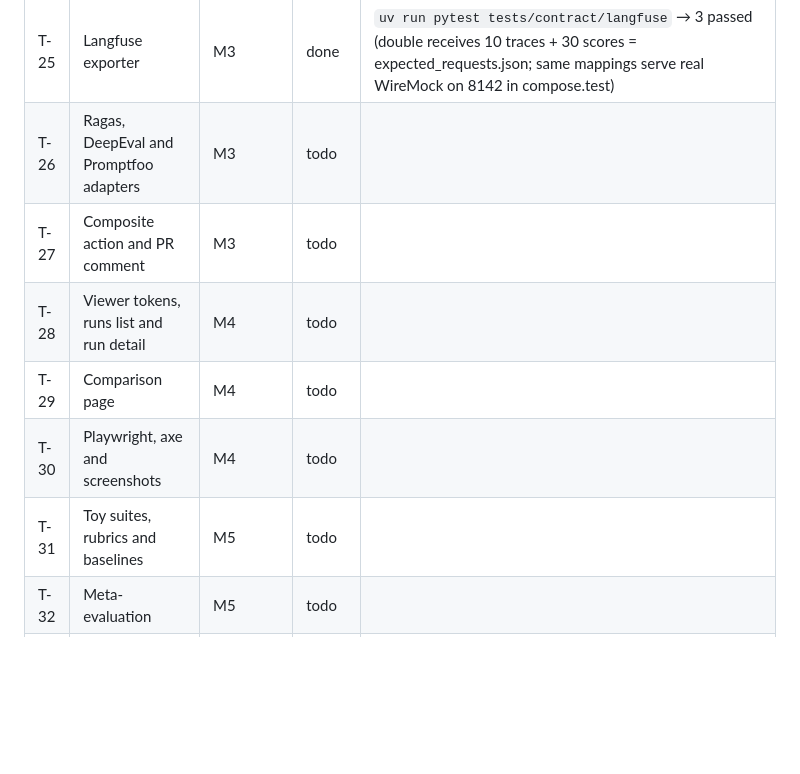
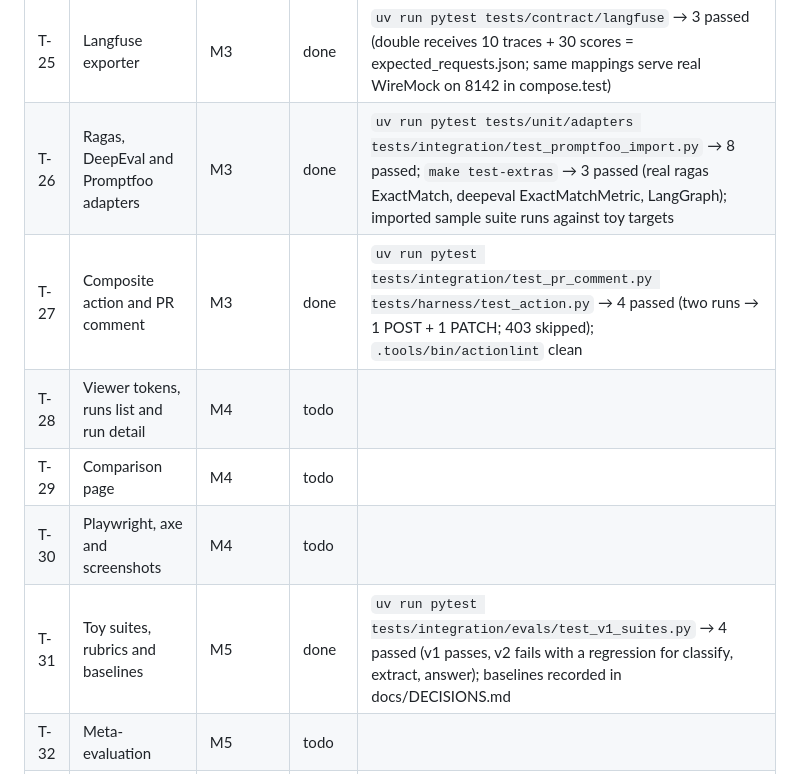
Before and after one commit to ROBERTG99/evalgate, a Markdown page: PROGRESS.md, the part around the change. GitHub-like rendering; blank space fills up the shorter version.

Commit message:
docs(progress): record T-22 to T-27 and T-31

```diff
--- a/PROGRESS.md
+++ b/PROGRESS.md
@@ -44,12 +44,12 @@ Identity check (`CLAUDE_CODE_REMOTE=true`): `GIT_AUTHOR_NAME`, `GIT_AUTHOR_EMAIL
 | T-23 | Markdown and HTML reporters | M3 | done | `uv run pytest tests/unit/report` → 4 passed (golden report.md and report.html match; every number row labelled offline/live) |
 | T-24 | Toy targets service | M3 | done | `uv run pytest tests/integration/toys tests/contract/test_toys_openapi.py` → 12 passed (v2 classify accuracy drops; unknown version/variant → 400; Schemathesis conformance) |
 | T-25 | Langfuse exporter | M3 | done | `uv run pytest tests/contract/langfuse` → 3 passed (double receives 10 traces + 30 scores = expected_requests.json; same mappings serve real WireMock on 8142 in compose.test) |
-| T-26 | Ragas, DeepEval and Promptfoo adapters | M3 | todo | |
-| T-27 | Composite action and PR comment | M3 | todo | |
+| T-26 | Ragas, DeepEval and Promptfoo adapters | M3 | done | `uv run pytest tests/unit/adapters tests/integration/test_promptfoo_import.py` → 8 passed; `make test-extras` → 3 passed (real ragas ExactMatch, deepeval ExactMatchMetric, LangGraph); imported sample suite runs against toy targets |
+| T-27 | Composite action and PR comment | M3 | done | `uv run pytest tests/integration/test_pr_comment.py tests/harness/test_action.py` → 4 passed (two runs → 1 POST + 1 PATCH; 403 skipped); `.tools/bin/actionlint` clean |
 | T-28 | Viewer tokens, runs list and run detail | M4 | todo | |
 | T-29 | Comparison page | M4 | todo | |
 | T-30 | Playwright, axe and screenshots | M4 | todo | |
-| T-31 | Toy suites, rubrics and baselines | M5 | todo | |
+| T-31 | Toy suites, rubrics and baselines | M5 | done | `uv run pytest tests/integration/evals/test_v1_suites.py` → 4 passed (v1 passes, v2 fails with a regression for classify, extract, answer); baselines recorded in docs/DECISIONS.md |
 | T-32 | Meta-evaluation | M5 | todo | |
 | T-33 | Calibration eval and live scripts | M5 | todo | |
 | T-34 | Eval report and CI gate | M5 | todo | |
```
